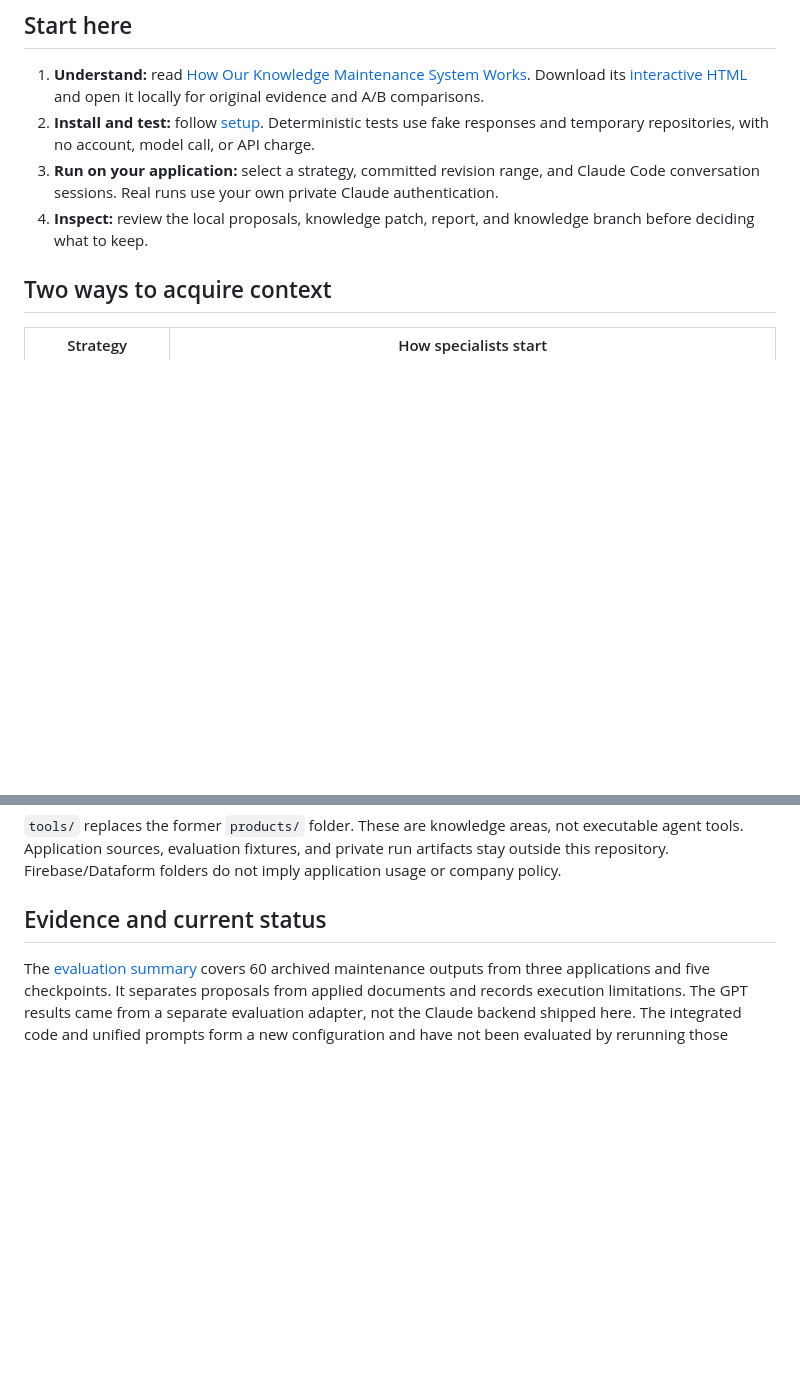
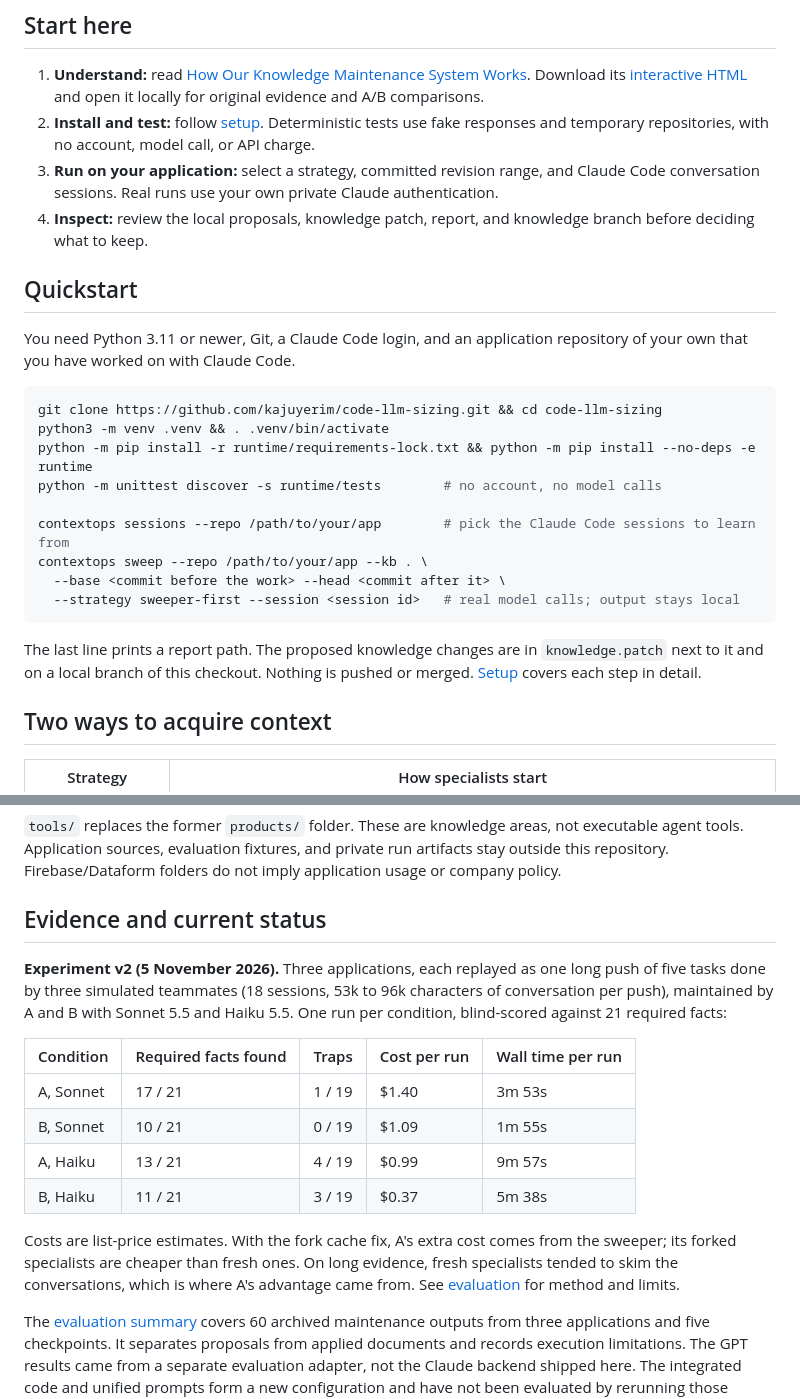
Before and after one commit to kajuyerim/code-llm-sizing, a Markdown page: README.md, 2 parts joined by grey strips. GitHub-like rendering; blank space fills up the shorter version.

Commit message:
Add a quickstart and the v2 experiment results
The README now starts with the commands to install, test, list sessions and
run one sweep. README and docs/evaluation.md summarize experiment v2: A and B
with Sonnet and Haiku on three long multi-developer pushes, after the fork
cache fix.

Co-Authored-By: Claude Opus 5.5 <noreply@anthropic.com>

````diff
--- a/README.md
+++ b/README.md
@@ -8,6 +8,24 @@ Context Ops is a CMPE 492 senior project at Boğaziçi University studying how a
 2. **Install and test:** follow [setup](setup.md). Deterministic tests use fake responses and temporary repositories, with no account, model call, or API charge.
 3. **Run on your application:** select a strategy, committed revision range, and Claude Code conversation sessions. Real runs use your own private Claude authentication.
 4. **Inspect:** review the local proposals, knowledge patch, report, and knowledge branch before deciding what to keep.
+
+## Quickstart
+
+You need Python 3.11 or newer, Git, a Claude Code login, and an application repository of your own that you have worked on with Claude Code.
+
+```sh
+git clone https://github.com/kajuyerim/code-llm-sizing.git && cd code-llm-sizing
+python3 -m venv .venv && . .venv/bin/activate
+python -m pip install -r runtime/requirements-lock.txt && python -m pip install --no-deps -e runtime
+python -m unittest discover -s runtime/tests        # no account, no model calls
+
+contextops sessions --repo /path/to/your/app        # pick the Claude Code sessions to learn from
+contextops sweep --repo /path/to/your/app --kb . \
+  --base <commit before the work> --head <commit after it> \
+  --strategy sweeper-first --session <session id>   # real model calls; output stays local
+```
+
+The last line prints a report path. The proposed knowledge changes are in `knowledge.patch` next to it and on a local branch of this checkout. Nothing is pushed or merged. [Setup](setup.md) covers each step in detail.
 
 ## Two ways to acquire context
 
@@ -39,6 +57,18 @@ Both **A, `sweeper-first`**, and **B, `fresh-specialists`**, are available throu
 
 ## Evidence and current status
 
+**Experiment v2 (5 November 2026).** Three applications, each replayed as one long push of five tasks done by three simulated teammates (18 sessions, 53k to 96k characters of conversation per push), maintained by A and B with Sonnet 5.5 and Haiku 5.5. One run per condition, blind-scored against 21 required facts:
+
+| Condition | Required facts found | Traps | Cost per run | Wall time per run |
+| --- | --- | --- | --- | --- |
+| A, Sonnet | 17 / 21 | 1 / 19 | $1.40 | 3m 53s |
+| B, Sonnet | 10 / 21 | 0 / 19 | $1.09 | 1m 55s |
+| A, Haiku | 13 / 21 | 4 / 19 | $0.99 | 9m 57s |
+| B, Haiku | 11 / 21 | 3 / 19 | $0.37 | 5m 38s |
+
+Costs are list-price estimates. With the fork cache fix, A's extra cost comes from the sweeper; its forked specialists are cheaper than fresh ones. On long evidence, fresh specialists tended to skim the conversations, which is where A's advantage came from. See [evaluation](docs/evaluation.md) for method and limits.
+
+
 The [evaluation summary](docs/evaluation.md) covers 60 archived maintenance outputs from three applications and five checkpoints. It separates proposals from applied documents and records execution limitations. The GPT results came from a separate evaluation adapter, not the Claude backend shipped here. The integrated code and unified prompts form a new configuration and have not been evaluated by rerunning those experiments.
 
 The public checks use no model inference. Real model integration and the optional pre-push adapter still require separate verification. Publication is disabled by default; the runtime can create a local knowledge commit, but does not merge automatically.
````
Also changed, not shown: docs/evaluation.md (+20 -0 lines).
